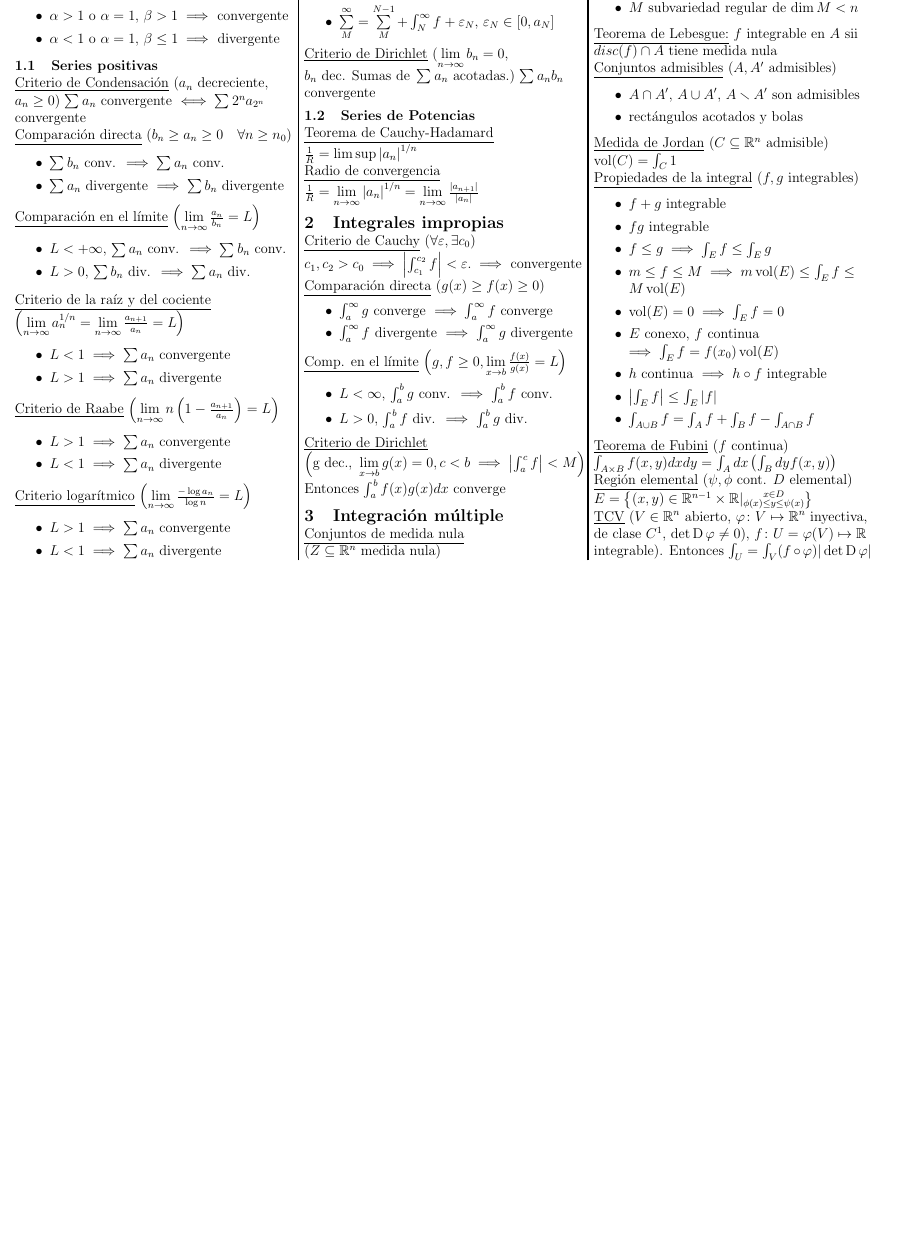
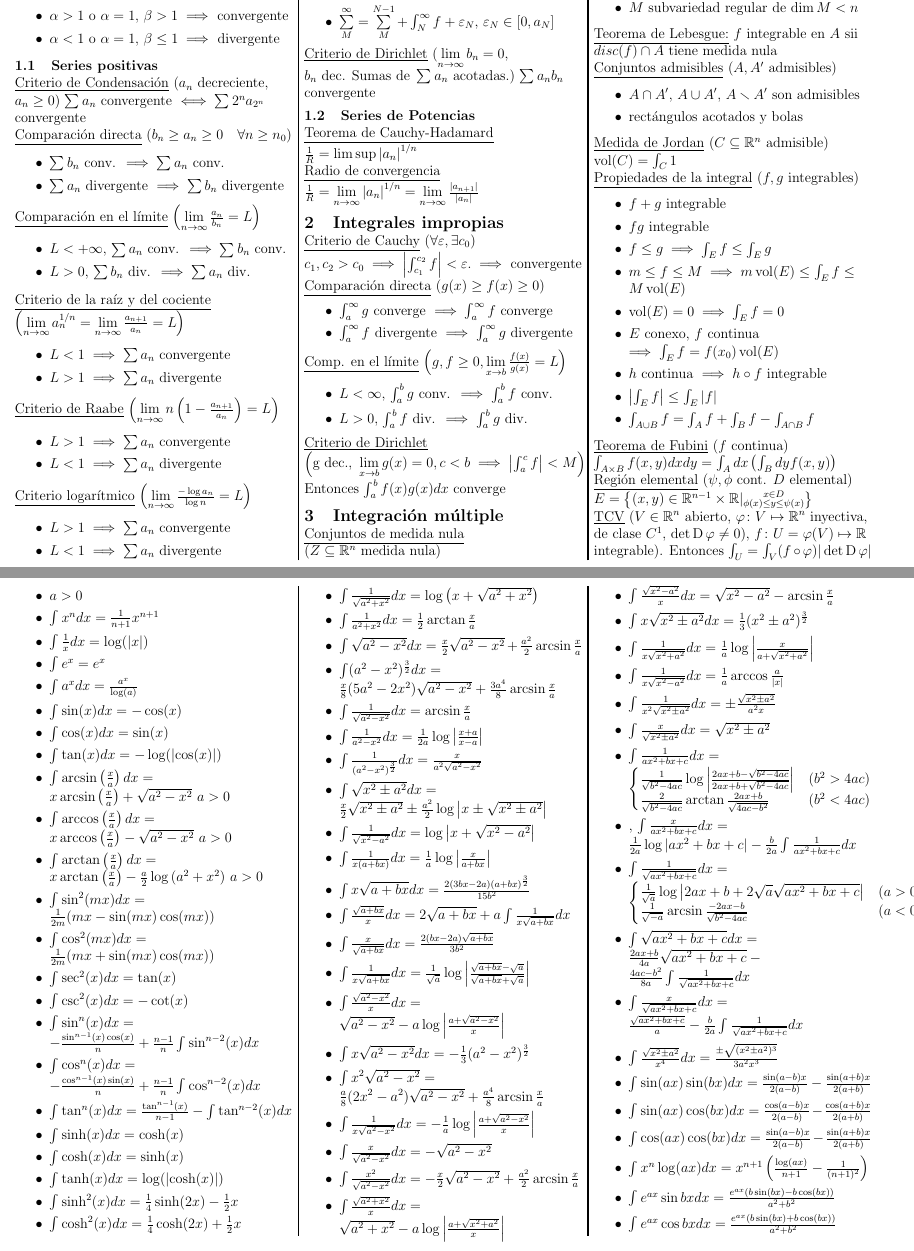
Before and after one commit to ApuntsFME/LatexFME, a LaTeX document (Calcul_Integral/Latex/formulario.tex): part of the page before the commit and two parts of pages 1 and 2 of 2 after it, the two joined at a grey line, cut so that both start at the same text, the shorter picture padded with empty space. Compiled offline with pdfLaTeX.

Commit message:
formulario v3

```diff
--- a/Calcul_Integral/Latex/formulario.tex
+++ b/Calcul_Integral/Latex/formulario.tex
@@ -189,4 +189,99 @@ $E = \setb{(x,y) \in \real^{n-1} \times \real \vert \substack{x \in D \\
 	$\det \D\varphi \neq 0)$, $f \colon U=\varphi(V) \mapsto \real$ integrable). Entonces
 	$\int_U = \int_V (f \circ \varphi) |\det \D \varphi|$
 \end{multicols}
+\newpage
+\begin{multicols}{3}
+
+\begin{itemize}
+	\item $a > 0$
+	\item $\int x^n dx = \frac{1}{n+1}x^{n+1}$
+	\item $\int \frac{1}{x} dx = \log(\abs{x})$
+	\item $\int e^x = e^x$
+	\item $\int a^x dx = \frac{a^x}{\log(a)}$
+	\item $\int \sin(x)dx = -\cos(x)$
+	\item $\int \cos(x)dx = \sin(x)$
+	\item $\int \tan(x)dx = -\log(\abs{\cos(x)})$
+	\item $\int \arcsin\left( \frac{x}{a} \right)dx = x\arcsin\left(\frac{x}{a} \right)
+		+ \sqrt{a^2 - x^2}$ $a > 0$
+	\item $\int \arccos\left( \frac{x}{a}\right)dx = x\arccos\left(\frac{x}{a} \right)
+		- \sqrt{a^2 - x^2}$ $a > 0$
+	\item $\int \arctan\left( \frac{x}{a}\right)dx = x\arctan\left(\frac{x}{a} \right)
+		- \frac{a}{2} \log\left(a^2+ x^2\right)$ $a > 0$
+	\item $\int \sin^2(mx)dx = \frac{1}{2m}(mx-\sin(mx)\cos(mx))$
+	\item $\int \cos^2(mx)dx = \frac{1}{2m}(mx+ \sin(mx)\cos(mx))$
+	\item $\int \sec^2(x)dx = \tan(x)$
+	\item $\int \csc^2(x)dx = -\cot(x)$
+	\item $\int \sin^n(x)dx = - \frac{\sin^{n-1}(x)\cos(x)}{n} +
+		\frac{n-1}{n}\int \sin^{n-2}(x)dx$
+	\item $\int \cos^n(x)dx = - \frac{\cos^{n-1}(x)\sin(x)}{n} +
+		\frac{n-1}{n}\int \cos^{n-2}(x)dx$
+	\item $\int \tan^n(x)dx = \frac{\tan^{n-1}(x)}{n-1} - \int \tan^{n-2}(x)dx$
+	\item $\int \sinh(x)dx = \cosh(x)$
+	\item $\int \cosh(x)dx = \sinh(x)$
+	\item $\int \tanh(x)dx = \log(\abs{\cosh(x)})$
+	\item $\int \sinh^2(x)dx = \frac{1}{4}\sinh(2x) - \frac{1}{2}x$
+	\item $\int \cosh^2(x)dx = \frac{1}{4}\cosh(2x) + \frac{1}{2}x$
+	\item $\int \frac{1}{\sqrt{a^2 + x^2}}dx = \log \left( x + \sqrt{a^2 + x^2} \right)$
+	\item $\int \frac{1}{a^2 + x^2}dx = \frac{1}{2}\arctan\frac{x}{a}$
+	\item $\int \sqrt{a^2 - x^2} dx = \frac{x}{2} \sqrt{a^2-x^2} +
+		\frac{a^2}{2}\arcsin\frac{x}{a}$
+	\item $\int (a^2 - x^2)^{\frac{3}{2}}dx = \frac{x}{8} (5a^2-2x^2)\sqrt{a^2-x^2}+
+		\frac{3a^4}{8}\arcsin\frac{x}{a}$
+	\item $\int \frac{1}{\sqrt{a^2 - x^2}}dx = \arcsin\frac{x}{a}$
+	\item $\int \frac{1}{a^2 - x^2}dx = \frac{1}{2a} \log \abs{\frac{x+a}{x-a}}$
+	\item $\int \frac{1}{(a^2 - x^2)^{\frac{3}{2}}}dx = \frac{x}{a^2\sqrt{a^2 - x^2}}$
+	\item $\int \sqrt{x^2 \pm a^2}dx = \frac{x}{2} \sqrt{x^2 \pm a^2} \pm \frac{a^2}{2}
+		\log \abs{x \pm \sqrt{x^2 \pm a^2}}$
+	\item $\int \frac{1}{\sqrt{x^2 - a^2}}dx = \log \abs{x + \sqrt{x^2 - a^2}}$
+	\item $\int \frac{1}{x(a+bx)}dx = \frac{1}{a}\log\abs{\frac{x}{a+bx}}$
+	\item $\int x\sqrt{a+bx} dx =  \frac{2(3bx-2a)(a+bx)^{\frac{3}{2}}}{15b^2}$
+	\item $\int \frac{\sqrt{a+bx}}{x}dx = 2\sqrt{a+bx} + a \int \frac{1}{x\sqrt{a+bx}}dx$
+	\item $\int \frac{x}{\sqrt{a+bx}}dx = \frac{2(bx-2a)\sqrt{a+bx}}{3b^2}$
+	\item $\int \frac{1}{x\sqrt{a+bx}}dx = \frac{1}{\sqrt{a}}
+		\log \abs{\frac{\sqrt{a+bx} - \sqrt{a}}{\sqrt{a+bx} + \sqrt{a}}}$
+	\item $\int \frac{\sqrt{a^2 - x^2}}{x}dx = \sqrt{a^2 - x^2} -
+		a\log\abs{\frac{a+\sqrt{a^2 - x^2}}{x}}$
+	\item $\int x\sqrt{a^2-x^2}dx = - \frac{1}{3}(a^2-x^2)^{\frac{3}{2}}$
+	\item $\int x^2\sqrt{a^2 - x^2} = \frac{a}{8}(2x^2-a^2)\sqrt{a^2-x^2}+
+		\frac{a^4}{8}\arcsin\frac{x}{a}$
+	\item $\int \frac{1}{x\sqrt{a^2-x^2}}dx = - \frac{1}{a}\log\abs{\frac{a+
+			\sqrt{a^2- x^2}}{x}}$
+	\item $\int \frac{x}{\sqrt{a^2-x^2}}dx = -\sqrt{a^2-x^2}$
+	\item $\int \frac{x^2}{\sqrt{a^2 - x^2}}dx = -\frac{x}{2}\sqrt{a^2-x^2}+\frac{a^2}{2}
+		\arcsin\frac{x}{a}$
+	\item $\int \frac{\sqrt{a^2+x^2}}{x}dx = \sqrt{a^2+x^2} - a
+		\log \abs{\frac{a + \sqrt{x^2 + a^2}}{x}}$
+	\item $\int \frac{\sqrt{x^2-a^2}}{x}dx = \sqrt{x^2-a^2}-\arcsin\frac{x}{a}$
+	\item $\int x\sqrt{x^2\pm a^2}dx = \frac{1}{3}(x^2 \pm a^2)^{\frac{3}{2}}$
+	\item $\int \frac{1}{x\sqrt{x^2+a^2}}dx=\frac{1}{a}\log\abs{\frac{x}{a +\sqrt{x^2+a^2}}}$
+	\item $\int \frac{1}{x\sqrt{x^2-a^2}}dx = \frac{1}{a} \arccos\frac{a}{\abs{x}}$
+	\item $\int \frac{1}{x^2\sqrt{x^2\pm a^2}}dx = \pm \frac{\sqrt{x^2\pm a^2}}{a^2x}$
+	\item $\int \frac{x}{\sqrt{x^2\pm a^2}}dx = \sqrt{x^2 \pm a^2}$
+	\item $\int \frac{1}{ax^2+bx+c}dx= \left\{ \begin{tabular}{@{}l@{\quad}l@{}}
+		$\frac{1}{\sqrt{b^2-4ac}}\log\abs{\frac{2ax+b-\sqrt{b^2-4ac}}{2ax+b+\sqrt{b^2-4ac}}}$
+		& ($b^2>4ac$) \\
+		$\frac{2}{\sqrt{b^2-4ac}} \arctan\frac{2ax+b}{\sqrt{4ac-b^2}}$ & ($b^2<4ac$)
+	\end{tabular} \right.$
+	\item, $\int \frac{x}{ax^2 + bx +c}dx = \frac{1}{2a}\log\abs{ax^2+bx+c} - \frac{b}{2a}
+		\int \frac{1}{ax^2+bx+c}dx $
+	\item $\int \frac{1}{\sqrt{ax^2+bx+c}}dx = \left\{ \begin{tabular}{@{}l@{\quad}l@{}}
+	$\frac{1}{\sqrt{a}}\log\abs{2ax+b+2\sqrt{a}\sqrt{ax^2+bx+c}}$
+	& ($a > 0$) \\
+	$\frac{1}{\sqrt{-a}} \arcsin\frac{-2ax-b}{\sqrt{b^2-4ac}}$ & ($a < 0$)
+	\end{tabular} \right.$
+	\item $\int \sqrt{ax^2 +bx+c}dx = \frac{2ax + b}{4a} \sqrt{ax^2+bx+c}- \frac{4ac-b^2}{8a}
+		\int \frac{1}{\sqrt{ax^2+bx+c}}dx$
+	\item $\int \frac{x}{\sqrt{ax^2 +bx+c}}dx = \frac{\sqrt{ax^2+bx+c}}{a} - \frac{b}{2a}
+		\int \frac{1}{\sqrt{ax^2+bx+c}}dx$
+	%\item $\int x^3\sqrt{x^2+a^2}dx = \left( \frac{1}{5} x^2 - \frac{2}{15}a^2 \right)
+		%\sqrt{(a^2 + x^2)^3}$
+	\item $\int \frac{\sqrt{x^2 \pm a^2}}{x^4}dx = \frac{\pm\sqrt{(x^2 \pm a^2)^3}}{3a^2x^3}$
+	\item $\int \sin(ax)\sin(bx)dx = \frac{\sin(a-b)x}{2(a-b)} - \frac{\sin(a+b)x}{2(a+b)}$
+	\item $\int \sin(ax)\cos(bx)dx = \frac{\cos(a-b)x}{2(a-b)} - \frac{\cos(a+b)x}{2(a+b)}$
+	\item $\int \cos(ax)\cos(bx)dx = \frac{\sin(a-b)x}{2(a-b)} - \frac{\sin(a+b)x}{2(a+b)}$
+	\item $\int x^n\log(ax)dx = x^{n+1} \left(\frac{\log(ax)}{n+1}- \frac{1}{(n+1)^2}\right)$
+	\item $\int e^{ax}\sin{bx}dx = \frac{e^{ax}(b\sin(bx)-b\cos(bx))}{a^2+b^2}$
+	\item $\int e^{ax}\cos{bx}dx = \frac{e^{ax}(b\sin(bx)+b\cos(bx))}{a^2+b^2}$
+\end{itemize}
+\end{multicols}
 \end{document}
```
Also changed, not shown: Calcul_Integral/Latex/formulario.pdf. Lines whose indentation alone changed are shown as unchanged.
